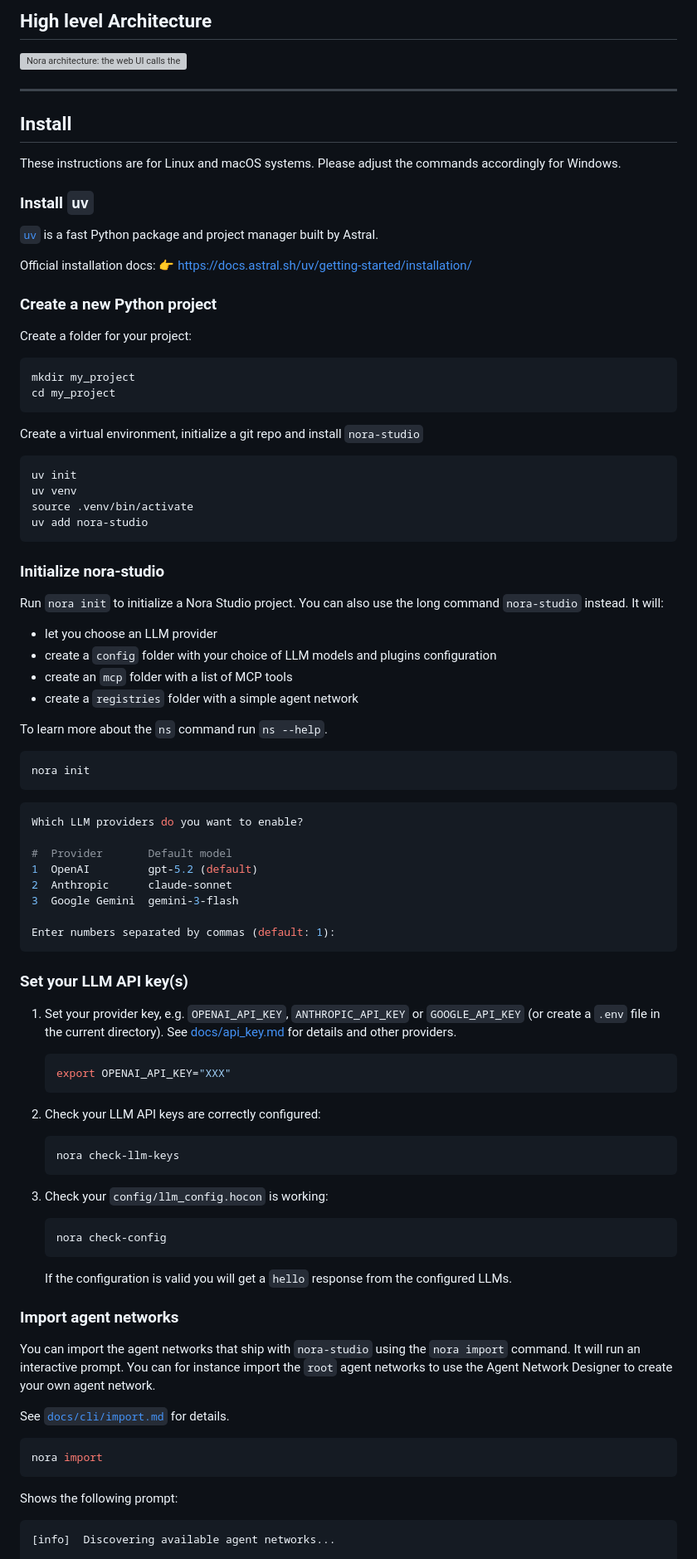
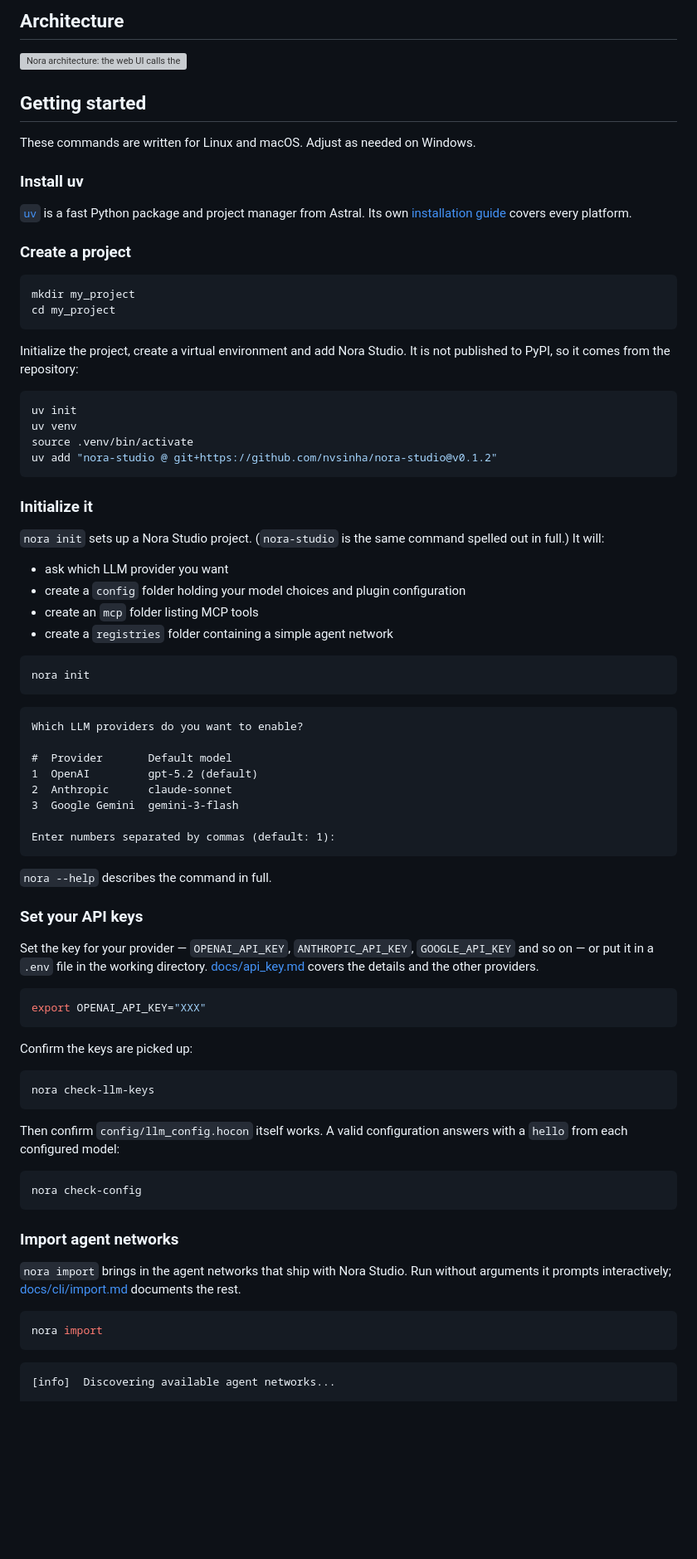
Before and after one commit to nvsinha/nora-studio, a Markdown page: README.md, the part around one of its changes. Shown at 83% size. Drawn GitHub-style; blank space fills up the shorter version; grey boxes are pictures that could not be loaded.

````diff
--- a/README.md
+++ b/README.md
@@ -159,5 +92,5 @@ And many more: check out [docs/examples.md](docs/examples.md).
 
-## High level Architecture
+## Architecture
 
 ![Nora architecture: the web UI calls the orchestration server, which loads this repository's agent networks][arch]
 
@@ -165,53 +98,49 @@ And many more: check out [docs/examples.md](docs/examples.md).
 
 <!-- Edit docs/images/architecture.svg; it is what this renders. -->
 
----
+## Getting started
 
-## Install
+These commands are written for Linux and macOS. Adjust as needed on Windows.
 
-These instructions are for Linux and macOS systems. Please adjust the commands accordingly for Windows.
+### Install uv
 
-### Install `uv`
+[`uv`](https://docs.astral.sh/uv/) is a fast Python package and project manager from Astral.
+Its own
+[installation guide](https://docs.astral.sh/uv/getting-started/installation/) covers every
+platform.
 
-[`uv`](https://docs.astral.sh/uv/) is a fast Python package and project manager built by Astral.
-
-Official installation docs:
-👉 [https://docs.astral.sh/uv/getting-started/installation/](https://docs.astral.sh/uv/getting-started/installation/)
-
-### Create a new Python project
-
-Create a folder for your project:
+### Create a project
 
 ```bash
 mkdir my_project
 cd my_project
 ```
 
-Create a virtual environment, initialize a git repo and install `nora-studio`
+Initialize the project, create a virtual environment and add Nora Studio. It is not published
+to PyPI, so it comes from the repository:
 
 ```bash
 uv init
 uv venv
 source .venv/bin/activate
-uv add nora-studio
+uv add "nora-studio @ git+https://github.com/nvsinha/nora-studio@v0.1.2"
 ```
 
-### Initialize nora-studio
+### Initialize it
 
-Run `nora init` to initialize a Nora Studio project. You can also use the long command
-`nora-studio` instead. It will:
-* let you choose an LLM provider
-* create a `config` folder with your choice of LLM models and plugins configuration
-* create an `mcp` folder with a list of MCP tools
-* create a `registries` folder with a simple agent network
+`nora init` sets up a Nora Studio project. (`nora-studio` is the same command spelled out in
+full.) It will:
 
-To learn more about the `ns` command run `ns --help`.
+- ask which LLM provider you want
+- create a `config` folder holding your model choices and plugin configuration
+- create an `mcp` folder listing MCP tools
+- create a `registries` folder containing a simple agent network
 
 ```bash
 nora init
 ```
 
-```bash
+```text
 Which LLM providers do you want to enable?
 
 #  Provider       Default model
@@ -222,45 +151,41 @@ Which LLM providers do you want to enable?
 Enter numbers separated by commas (default: 1):
 ```
 
-### Set your LLM API key(s)
+`nora --help` describes the command in full.
 
-1. Set your provider key, e.g. `OPENAI_API_KEY`, `ANTHROPIC_API_KEY` or `GOOGLE_API_KEY`
-(or create a `.env` file in the current directory).
-See [docs/api_key.md](docs/api_key.md) for details and other providers.
+### Set your API keys
 
-   ```bash
-   export OPENAI_API_KEY="XXX"
-   ```
+Set the key for your provider — `OPENAI_API_KEY`, `ANTHROPIC_API_KEY`, `GOOGLE_API_KEY` and so
+on — or put it in a `.env` file in the working directory. [docs/api_key.md](docs/api_key.md)
+covers the details and the other providers.
 
-2. Check your LLM API keys are correctly configured:
+```bash
+export OPENAI_API_KEY="XXX"
+```
 
-    ```bash
-    nora check-llm-keys
-    ```
+Confirm the keys are picked up:
 
-3. Check your `config/llm_config.hocon` is working:
+```bash
+nora check-llm-keys
+```
 
-    ```bash
-    nora check-config
-    ```
+Then confirm `config/llm_config.hocon` itself works. A valid configuration answers with a
+`hello` from each configured model:
 
-    If the configuration is valid you will get a `hello` response from the configured LLMs.
+```bash
+nora check-config
+```
 
 ### Import agent networks
 
-You can import the agent networks that ship with `nora-studio` using the `nora import` command.
-It will run an interactive prompt. You can for instance import the `root` agent networks to use the
-Agent Network Designer to create your own agent network.
-
-See [`docs/cli/import.md`](docs/cli/import.md) for details.
+`nora import` brings in the agent networks that ship with Nora Studio. Run without arguments
+it prompts interactively; [docs/cli/import.md](docs/cli/import.md) documents the rest.
 
 ```bash
 nora import
 ```
 
-Shows the following prompt:
-
-```bash
+```text
 [info]  Discovering available agent networks...
 
 ? What do you want to import? (Use arrow keys)
````
Also changed, not shown: other parts of README.md (+115 -202 lines).
